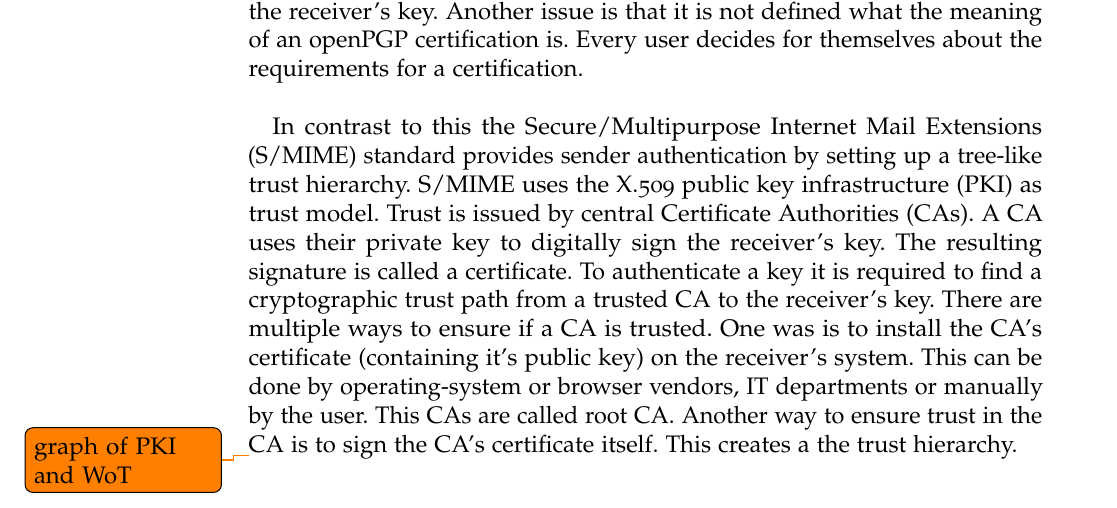
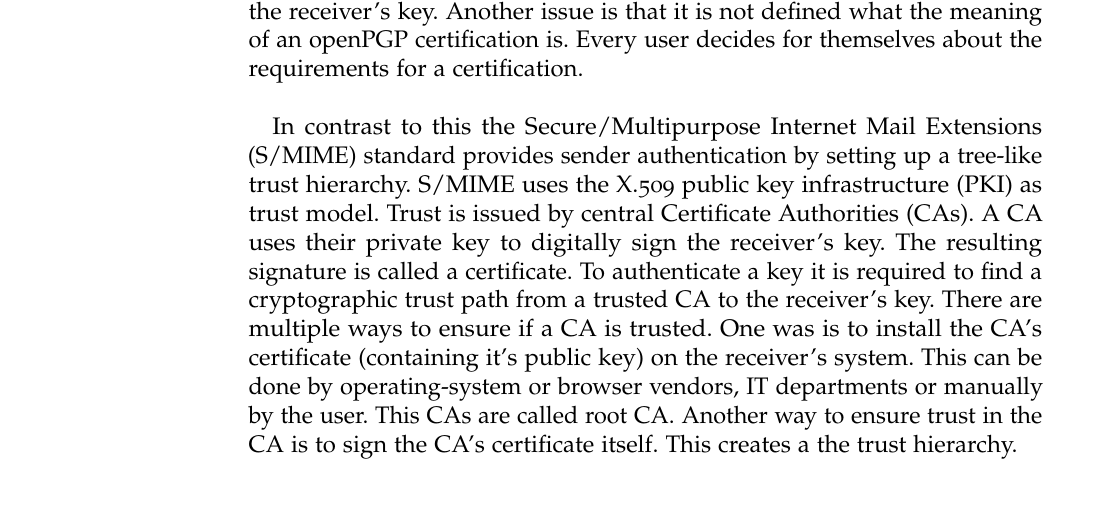
Before and after one commit to stefan2904/bakk-thesis, a LaTeX thesis (main.tex, which reads 3-openPGP.tex): part of page 18 of 42, cut so that both start at the same text. Compiled offline with pdfLaTeX; an older LaTeX class or package is replaced by its successor.

Commit message:
removed wot pki todo

```diff
--- a/3-openPGP.tex
+++ b/3-openPGP.tex
@@ -94,9 +94,6 @@ The OpenPGP protocol provides sender and key authentication via a decentralized
 
 In contrast to this the Secure/Multipurpose Internet Mail Extensions (S/MIME) standard provides sender authentication by setting up a tree-like trust hierarchy. S/MIME uses the X.509 public key infrastructure (PKI) as trust model. Trust is issued by central Certificate Authorities (CAs). A CA uses their private key to digitally sign the receiver's key. The resulting signature is called a certificate. To authenticate a key it is required to find a cryptographic trust path from a trusted CA to the receiver's key. There are multiple ways to ensure if a CA is trusted. One was is to install the CA's certificate (containing it's public key) on the receiver's system. This can be done by operating-system or browser vendors, IT departments or manually by the user. This CAs are called root CA. Another way to ensure trust in the CA is to sign the CA's certificate itself. This creates a the trust hierarchy.
 
-\todo{graph of PKI and WoT}
-
-
 \begin{figure}
 	\centering
 	\begin{subfigure}{.5\textwidth}
```
